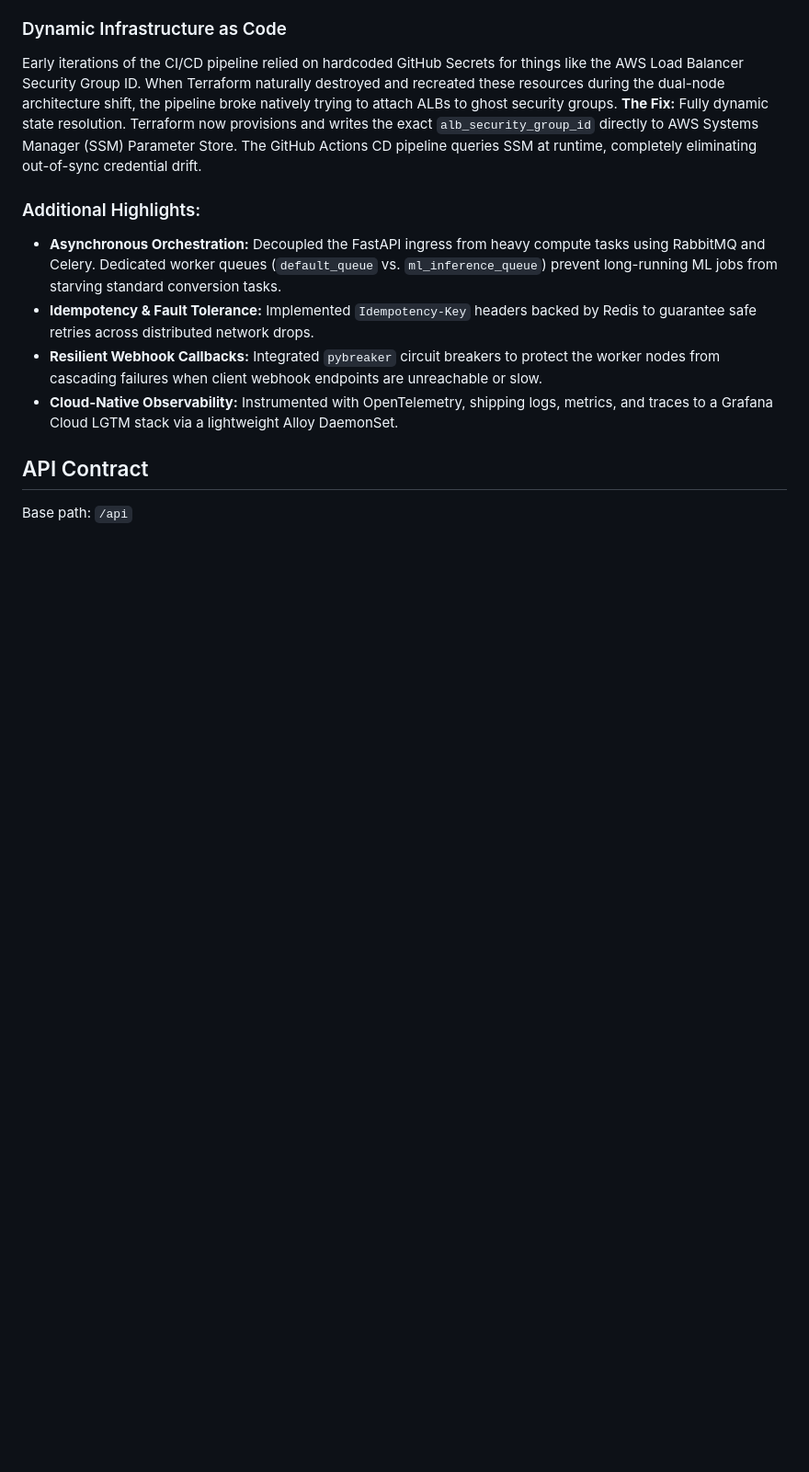
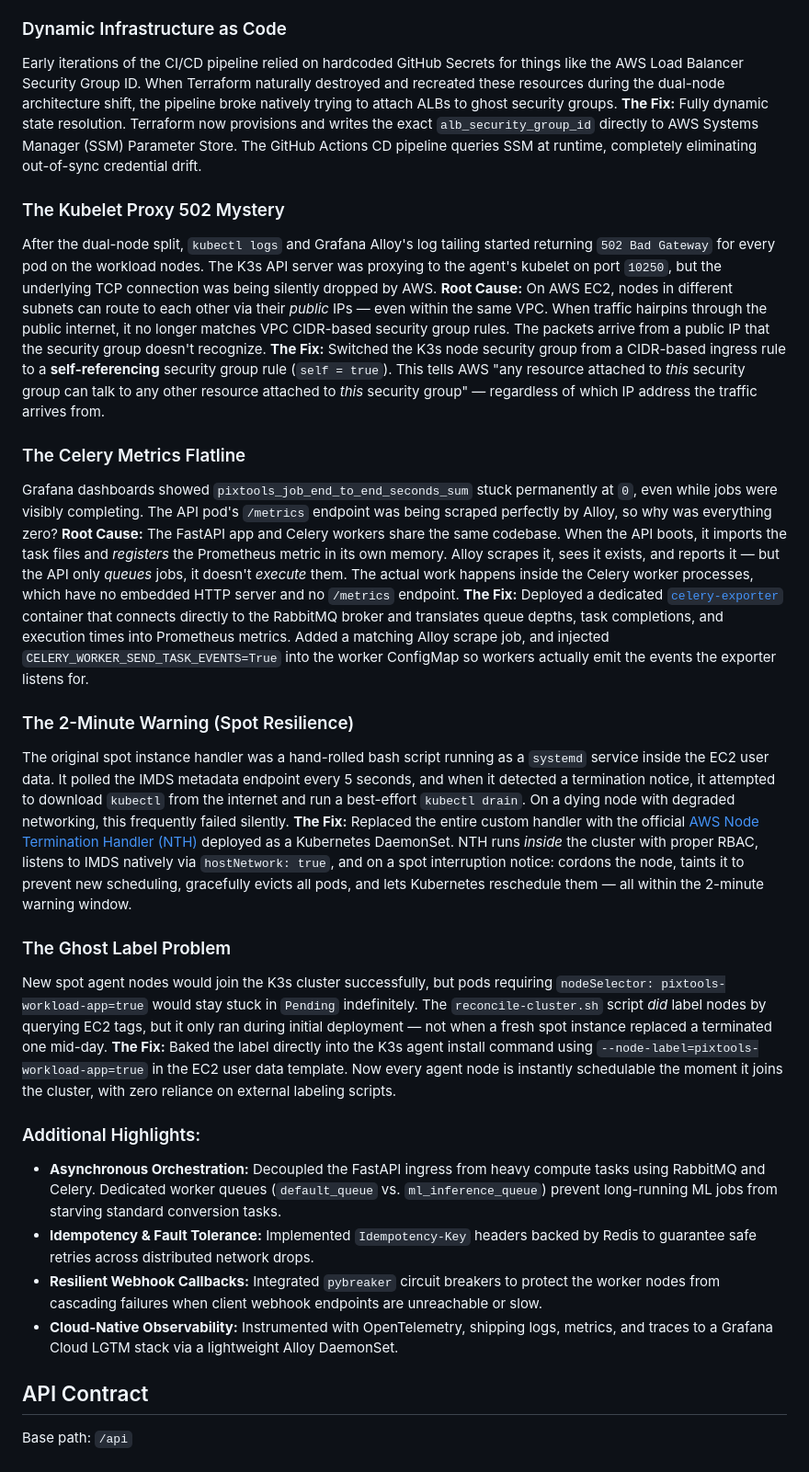
Before and after one commit to NFRohan/PixTools, a Markdown page: README.md, the part around the change. Shown at 92% size. GitHub-like rendering; blank space fills up the shorter version.

Commit message:
docs: add kubelet 502, celery flatline, NTH, and ghost label war stories to README

```diff
--- a/README.md
+++ b/README.md
@@ -97,6 +97,24 @@ The original architecture relied on a single unified K3s Auto Scaling Group back
 ### Dynamic Infrastructure as Code
 Early iterations of the CI/CD pipeline relied on hardcoded GitHub Secrets for things like the AWS Load Balancer Security Group ID. When Terraform naturally destroyed and recreated these resources during the dual-node architecture shift, the pipeline broke natively trying to attach ALBs to ghost security groups.
 **The Fix:** Fully dynamic state resolution. Terraform now provisions and writes the exact `alb_security_group_id` directly to AWS Systems Manager (SSM) Parameter Store. The GitHub Actions CD pipeline queries SSM at runtime, completely eliminating out-of-sync credential drift.
+
+### The Kubelet Proxy 502 Mystery
+After the dual-node split, `kubectl logs` and Grafana Alloy's log tailing started returning `502 Bad Gateway` for every pod on the workload nodes. The K3s API server was proxying to the agent's kubelet on port `10250`, but the underlying TCP connection was being silently dropped by AWS.
+**Root Cause:** On AWS EC2, nodes in different subnets can route to each other via their *public* IPs — even within the same VPC. When traffic hairpins through the public internet, it no longer matches VPC CIDR-based security group rules. The packets arrive from a public IP that the security group doesn't recognize.
+**The Fix:** Switched the K3s node security group from a CIDR-based ingress rule to a **self-referencing** security group rule (`self = true`). This tells AWS "any resource attached to *this* security group can talk to any other resource attached to *this* security group" — regardless of which IP address the traffic arrives from.
+
+### The Celery Metrics Flatline
+Grafana dashboards showed `pixtools_job_end_to_end_seconds_sum` stuck permanently at `0`, even while jobs were visibly completing. The API pod's `/metrics` endpoint was being scraped perfectly by Alloy, so why was everything zero?
+**Root Cause:** The FastAPI app and Celery workers share the same codebase. When the API boots, it imports the task files and *registers* the Prometheus metric in its own memory. Alloy scrapes it, sees it exists, and reports it — but the API only *queues* jobs, it doesn't *execute* them. The actual work happens inside the Celery worker processes, which have no embedded HTTP server and no `/metrics` endpoint.
+**The Fix:** Deployed a dedicated [`celery-exporter`](https://github.com/danihodovic/celery-exporter) container that connects directly to the RabbitMQ broker and translates queue depths, task completions, and execution times into Prometheus metrics. Added a matching Alloy scrape job, and injected `CELERY_WORKER_SEND_TASK_EVENTS=True` into the worker ConfigMap so workers actually emit the events the exporter listens for.
+
+### The 2-Minute Warning (Spot Resilience)
+The original spot instance handler was a hand-rolled bash script running as a `systemd` service inside the EC2 user data. It polled the IMDS metadata endpoint every 5 seconds, and when it detected a termination notice, it attempted to download `kubectl` from the internet and run a best-effort `kubectl drain`. On a dying node with degraded networking, this frequently failed silently.
+**The Fix:** Replaced the entire custom handler with the official [AWS Node Termination Handler (NTH)](https://github.com/aws/aws-node-termination-handler) deployed as a Kubernetes DaemonSet. NTH runs *inside* the cluster with proper RBAC, listens to IMDS natively via `hostNetwork: true`, and on a spot interruption notice: cordons the node, taints it to prevent new scheduling, gracefully evicts all pods, and lets Kubernetes reschedule them — all within the 2-minute warning window.
+
+### The Ghost Label Problem
+New spot agent nodes would join the K3s cluster successfully, but pods requiring `nodeSelector: pixtools-workload-app=true` would stay stuck in `Pending` indefinitely. The `reconcile-cluster.sh` script *did* label nodes by querying EC2 tags, but it only ran during initial deployment — not when a fresh spot instance replaced a terminated one mid-day.
+**The Fix:** Baked the label directly into the K3s agent install command using `--node-label=pixtools-workload-app=true` in the EC2 user data template. Now every agent node is instantly schedulable the moment it joins the cluster, with zero reliance on external labeling scripts.
 
 ### Additional Highlights:
 * **Asynchronous Orchestration:** Decoupled the FastAPI ingress from heavy compute tasks using RabbitMQ and Celery. Dedicated worker queues (`default_queue` vs. `ml_inference_queue`) prevent long-running ML jobs from starving standard conversion tasks.
```
